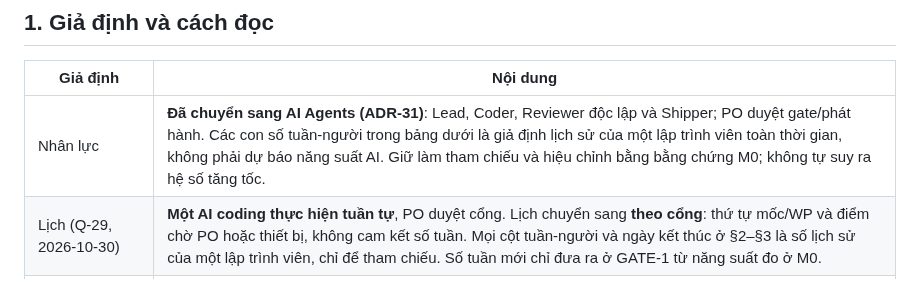
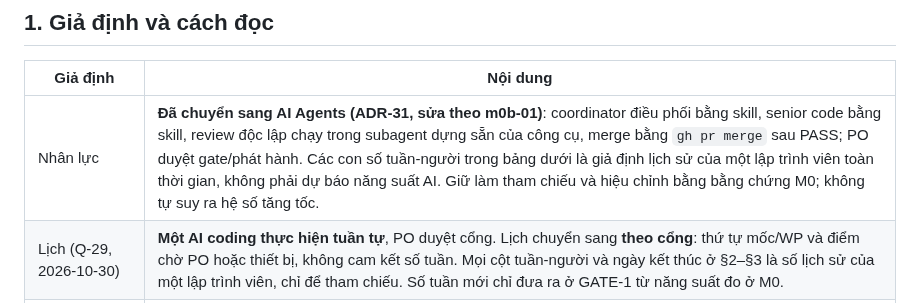
Before and after one commit to nihmtaho/hiraku-native, a Markdown page: ROADMAP.md, the part around the change. Rendered like a GitHub page.

Commit message:
docs(roadmap): update staffing row to skill-based agent model

```diff
--- a/ROADMAP.md
+++ b/ROADMAP.md
@@ -10,7 +10,7 @@
 
 | Giả định | Nội dung |
 |---|---|
-| Nhân lực | **Đã chuyển sang AI Agents (ADR-31)**: Lead, Coder, Reviewer độc lập và Shipper; PO duyệt gate/phát hành. Các con số tuần-người trong bảng dưới là giả định lịch sử của một lập trình viên toàn thời gian, không phải dự báo năng suất AI. Giữ làm tham chiếu và hiệu chỉnh bằng bằng chứng M0; không tự suy ra hệ số tăng tốc. |
+| Nhân lực | **Đã chuyển sang AI Agents (ADR-31, sửa theo m0b-01)**: coordinator điều phối bằng skill, senior code bằng skill, review độc lập chạy trong subagent dựng sẵn của công cụ, merge bằng `gh pr merge` sau PASS; PO duyệt gate/phát hành. Các con số tuần-người trong bảng dưới là giả định lịch sử của một lập trình viên toàn thời gian, không phải dự báo năng suất AI. Giữ làm tham chiếu và hiệu chỉnh bằng bằng chứng M0; không tự suy ra hệ số tăng tốc. |
 | Lịch (Q-29, 2026-10-30) | **Một AI coding thực hiện tuần tự**, PO duyệt cổng. Lịch chuyển sang **theo cổng**: thứ tự mốc/WP và điểm chờ PO hoặc thiết bị, không cam kết số tuần. Mọi cột tuần-người và ngày kết thúc ở §2–§3 là số lịch sử của một lập trình viên, chỉ để tham chiếu. Số tuần mới chỉ đưa ra ở GATE-1 từ năng suất đo ở M0. |
 | Ngày bắt đầu | M0 bắt đầu khi GATE-0 đóng; ngày cụ thể do PO chọn, không có ngày cam kết. |
 | Độ chính xác | Đây là ước lượng chuyên môn khi chưa có dữ liệu năng suất; sai số khoảng ±30–50%. Ba cột: lạc quan / khả dĩ / bi quan. **Chốt lại lịch ở GATE-1** bằng năng suất thực đo ở M0. |
```
